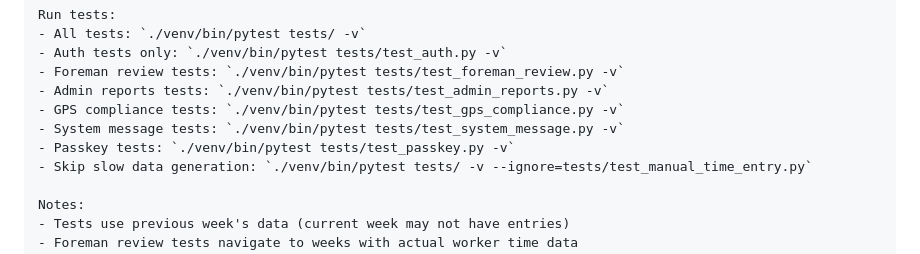
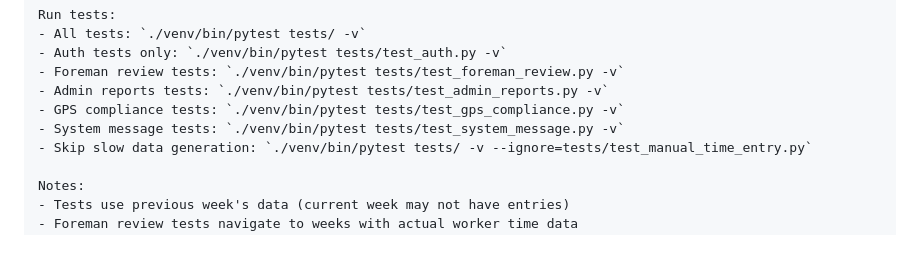
Before and after one commit to Patrick524/ConstructionManagerPro, a Markdown page: CLAUDE.md, the part around the change. GitHub-like rendering.

Commit message:
Simplify CLAUDE.md - remove redundant passkey test command
🤖 Generated with [Claude Code](https://claude.com/claude-code)

Co-Authored-By: Claude Opus 4.5 <noreply@anthropic.com>

```diff
--- a/CLAUDE.md
+++ b/CLAUDE.md
@@ -147,7 +147,6 @@ Run tests:
 - Admin reports tests: `./venv/bin/pytest tests/test_admin_reports.py -v`
 - GPS compliance tests: `./venv/bin/pytest tests/test_gps_compliance.py -v`
 - System message tests: `./venv/bin/pytest tests/test_system_message.py -v`
-- Passkey tests: `./venv/bin/pytest tests/test_passkey.py -v`
 - Skip slow data generation: `./venv/bin/pytest tests/ -v --ignore=tests/test_manual_time_entry.py`
 
 Notes:
```
